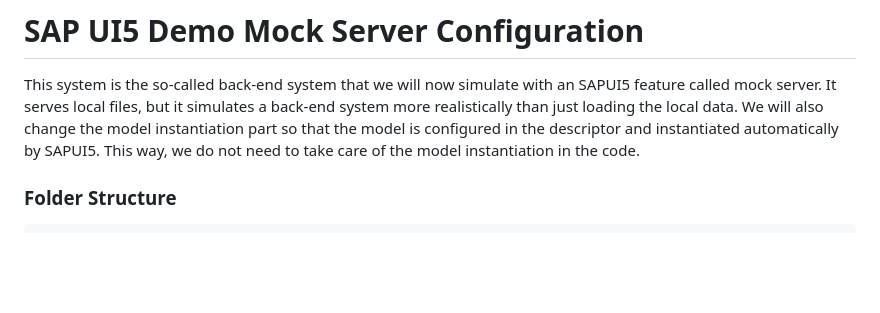
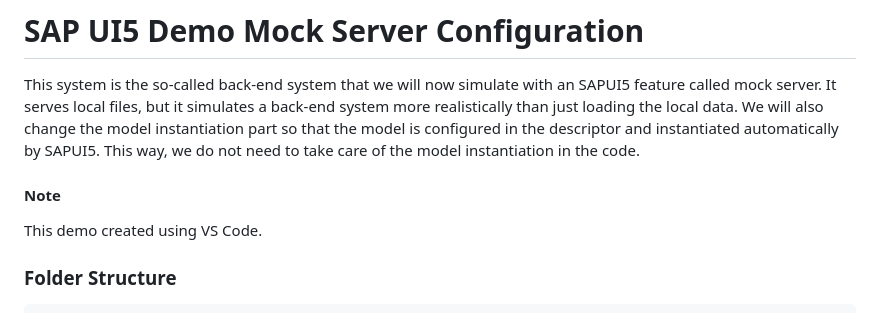
Before and after one commit to VaibhavMojidra/SAP-UI5---Demo-Mock-Server-Configuration, a Markdown page: README.md, the part around the change. Drawn GitHub-style; blank space fills up the shorter version.

Commit message:
MockServerConfigurationDemo

```diff
--- a/README.md
+++ b/README.md
@@ -1,6 +1,9 @@
 # SAP UI5 Demo Mock Server Configuration
 
 This system is the so-called back-end system that we will now simulate with an SAPUI5 feature called mock server. It serves local files, but it simulates a back-end system more realistically than just loading the local data. We will also change the model instantiation part so that the model is configured in the descriptor and instantiated automatically by SAPUI5. This way, we do not need to take care of the model instantiation in the code.
+
+#### Note
+This demo created using VS Code.
 
 ### Folder Structure
 
```
